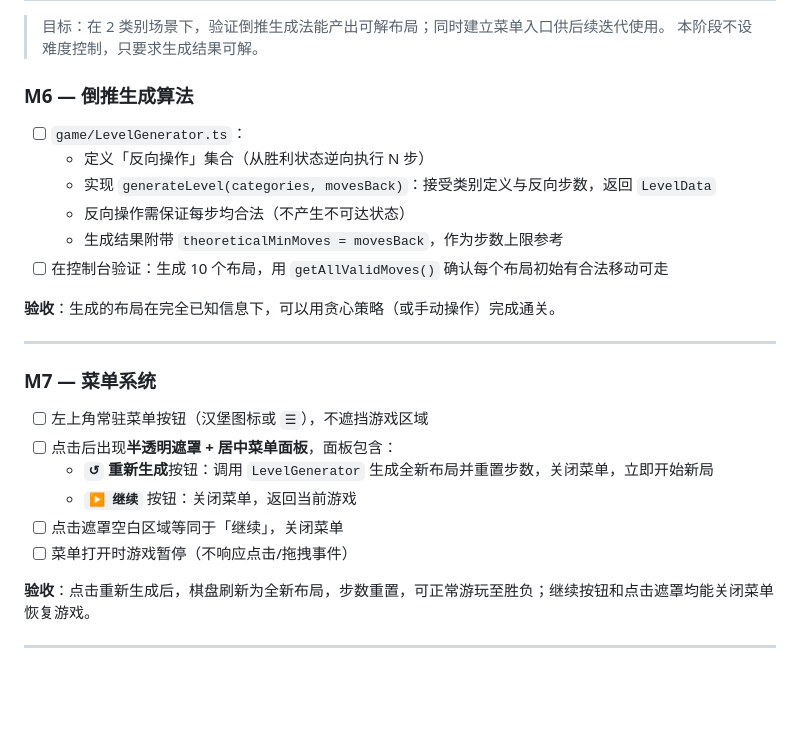
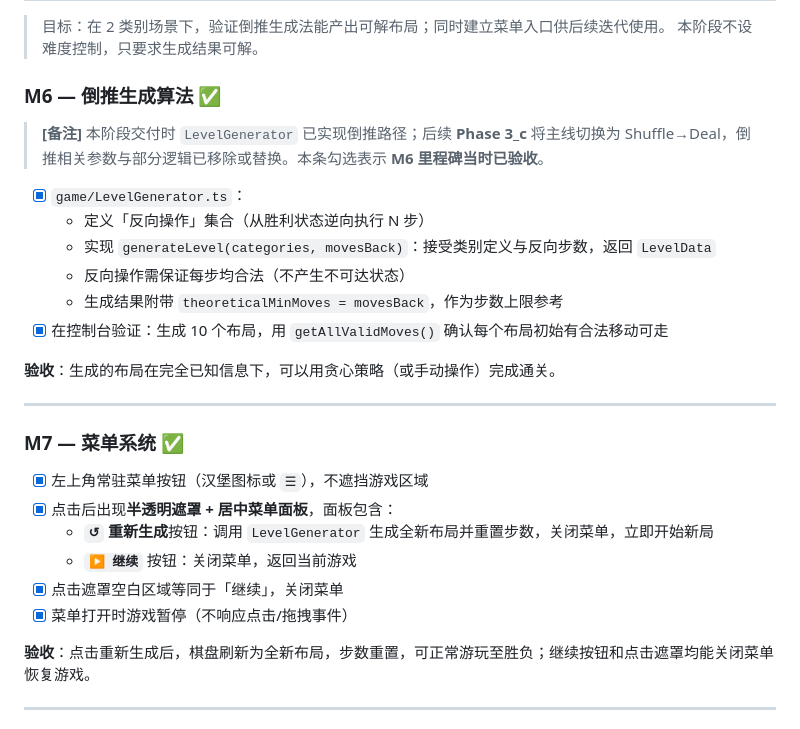
Before and after one commit to fly2outerspace/whatcard, a Markdown page: schedule.md, the part around one of its changes. Drawn GitHub-style; blank space fills up the shorter version.

```diff
--- a/schedule.md
+++ b/schedule.md
@@ -179,27 +181,29 @@ Phase 5     补充与调整          → 关卡微调、移动端、业务字段
 > 目标：在 2 类别场景下，验证倒推生成法能产出可解布局；同时建立菜单入口供后续迭代使用。
 > 本阶段不设难度控制，只要求生成结果可解。
 
-### M6 — 倒推生成算法
+### M6 — 倒推生成算法 ✅
 
-- [ ] `game/LevelGenerator.ts`：
+> **[备注]** 本阶段交付时 `LevelGenerator` 已实现倒推路径；后续 **Phase 3_c** 将主线切换为 Shuffle→Deal，倒推相关参数与部分逻辑已移除或替换。本条勾选表示 **M6 里程碑当时已验收**。
+
+- [x] `game/LevelGenerator.ts`：
   - 定义「反向操作」集合（从胜利状态逆向执行 N 步）
   - 实现 `generateLevel(categories, movesBack)`：接受类别定义与反向步数，返回 `LevelData`
   - 反向操作需保证每步均合法（不产生不可达状态）
   - 生成结果附带 `theoreticalMinMoves = movesBack`，作为步数上限参考
-- [ ] 在控制台验证：生成 10 个布局，用 `getAllValidMoves()` 确认每个布局初始有合法移动可走
+- [x] 在控制台验证：生成 10 个布局，用 `getAllValidMoves()` 确认每个布局初始有合法移动可走
 
 **验收**：生成的布局在完全已知信息下，可以用贪心策略（或手动操作）完成通关。
 
 ---
 
-### M7 — 菜单系统
+### M7 — 菜单系统 ✅
 
-- [ ] 左上角常驻菜单按钮（汉堡图标或 `☰`），不遮挡游戏区域
-- [ ] 点击后出现**半透明遮罩 + 居中菜单面板**，面板包含：
+- [x] 左上角常驻菜单按钮（汉堡图标或 `☰`），不遮挡游戏区域
+- [x] 点击后出现**半透明遮罩 + 居中菜单面板**，面板包含：
   - **`↺` 重新生成**按钮：调用 `LevelGenerator` 生成全新布局并重置步数，关闭菜单，立即开始新局
   - **`▶ 继续`** 按钮：关闭菜单，返回当前游戏
-- [ ] 点击遮罩空白区域等同于「继续」，关闭菜单
-- [ ] 菜单打开时游戏暂停（不响应点击/拖拽事件）
+- [x] 点击遮罩空白区域等同于「继续」，关闭菜单
+- [x] 菜单打开时游戏暂停（不响应点击/拖拽事件）
 
 **验收**：点击重新生成后，棋盘刷新为全新布局，步数重置，可正常游玩至胜负；继续按钮和点击遮罩均能关闭菜单恢复游戏。
 
```
Also changed, not shown: other parts of schedule.md (+40 -38 lines), README.md (+5 -0 lines), assets/devtool.png (added), assets/pipeline.png (added), assets/whatcard.png (added), 2 other files.
